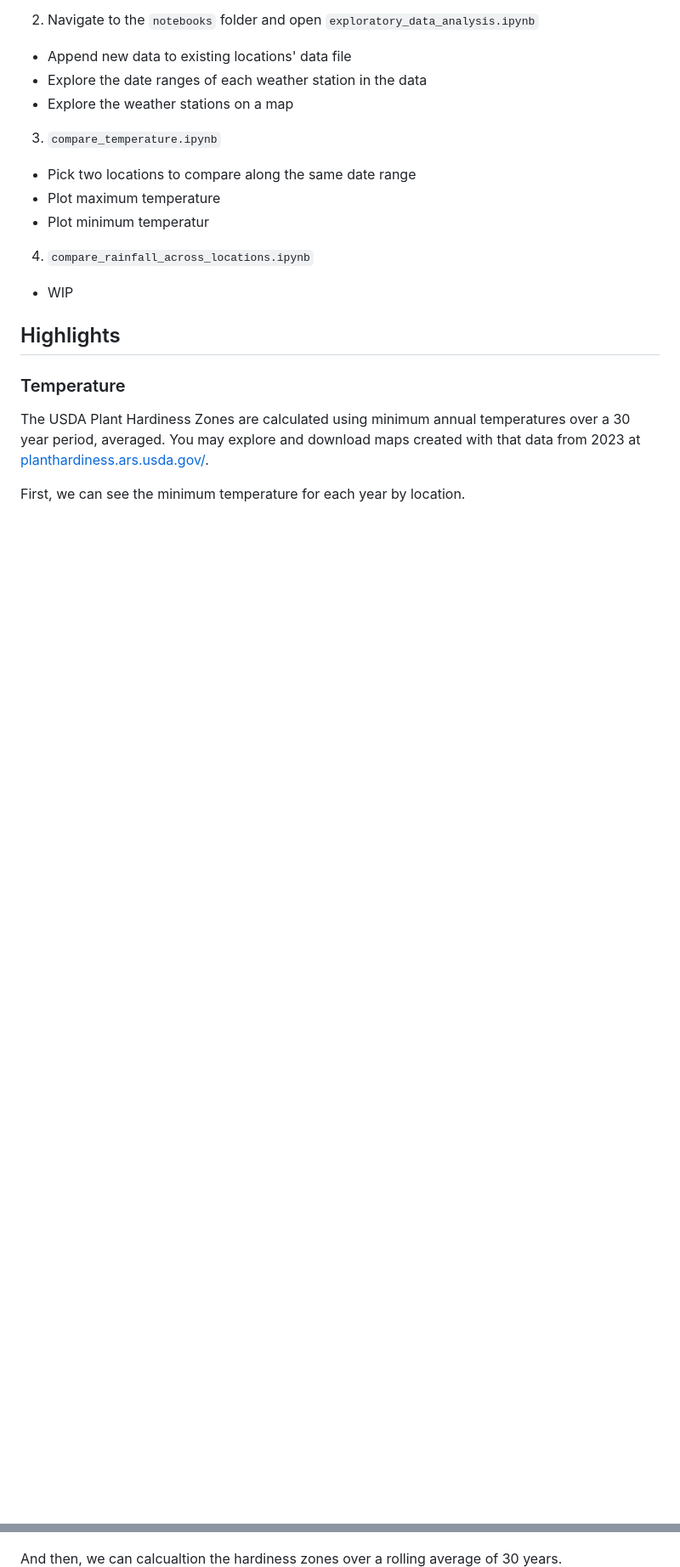
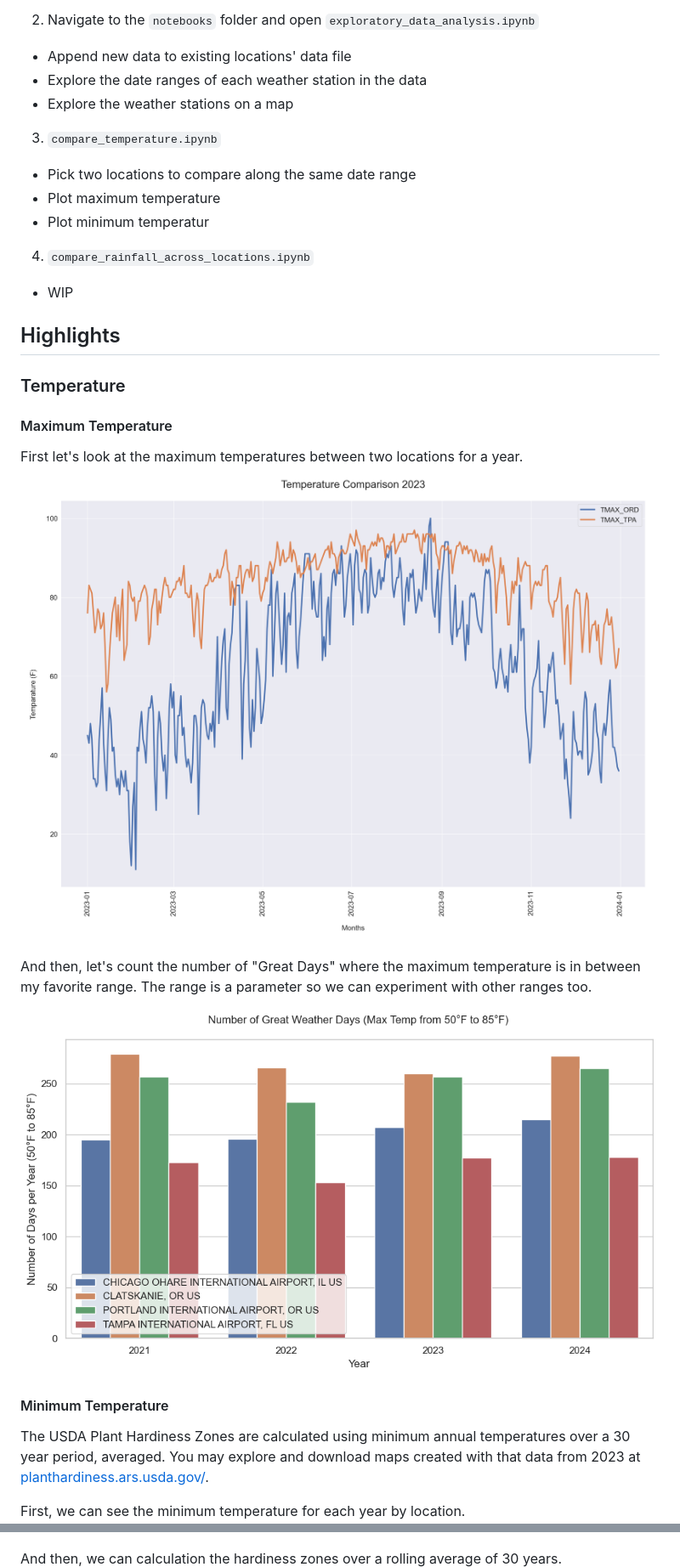
Before and after one commit to wpbSabi/weather_python, a Markdown page: README.md, 2 parts joined by grey strips. Shown at 85% size. Rendered like a GitHub page; pictures changed too: images/tmax_compare.png (added), images/tmax_great_days.png (added); blank space fills up the shorter version.

Commit message:
added TMAX plots to README

```diff
--- a/README.md
+++ b/README.md
@@ -41,10 +41,20 @@ Gardening is the inspiration for this repo.  I'm planning to move my garden more
 
 ### Temperature
 
+#### Maximum Temperature
+
+First let's look at the maximum temperatures between two locations for a year.
+![TMAX_COMPARE](https://github.com/wpbSabi/weather_python/blob/main/images/tmax_compare.png)
+
+And then, let's count the number of "Great Days" where the maximum temperature is in between my favorite range.  The range is a parameter so we can experiment with other ranges too.
+![TMAX_GREAT_DAYS](https://github.com/wpbSabi/weather_python/blob/main/images/tmax_great_days.png)
+
+#### Minimum Temperature
+
 The USDA Plant Hardiness Zones are calculated using minimum annual temperatures over a 30 year period, averaged.  You may explore and download maps created with that data from 2023 at [planthardiness.ars.usda.gov/](https://planthardiness.ars.usda.gov/).
 
 First, we can see the minimum temperature for each year by location.
 ![TMIN](https://github.com/wpbSabi/weather_python/blob/main/images/tmin.png)
 
-And then, we can calcualtion the hardiness zones over a rolling average of 30 years.
+And then, we can calculation the hardiness zones over a rolling average of 30 years.
 ![USDA_Zones](https://github.com/wpbSabi/weather_python/blob/main/images/usda_hardiness_zone.png)
```
Also changed, not shown: 2 other files.
